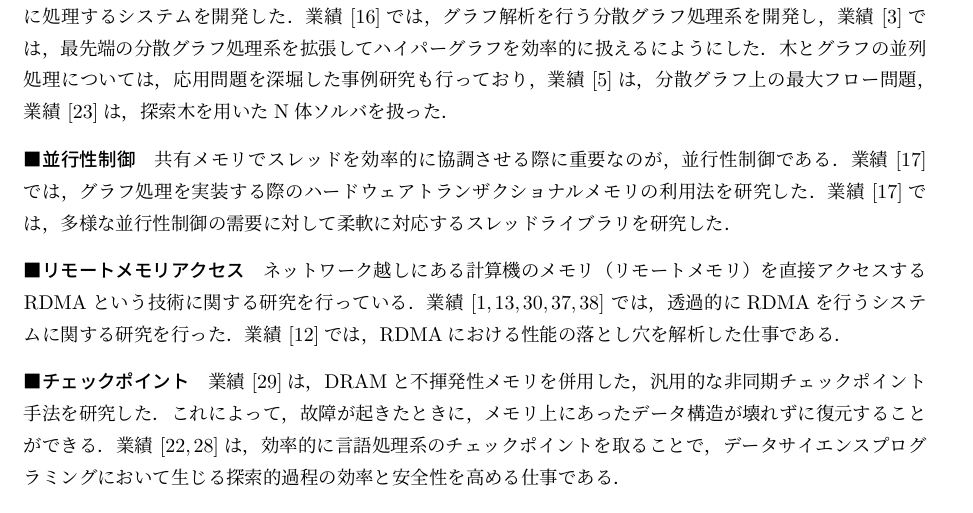
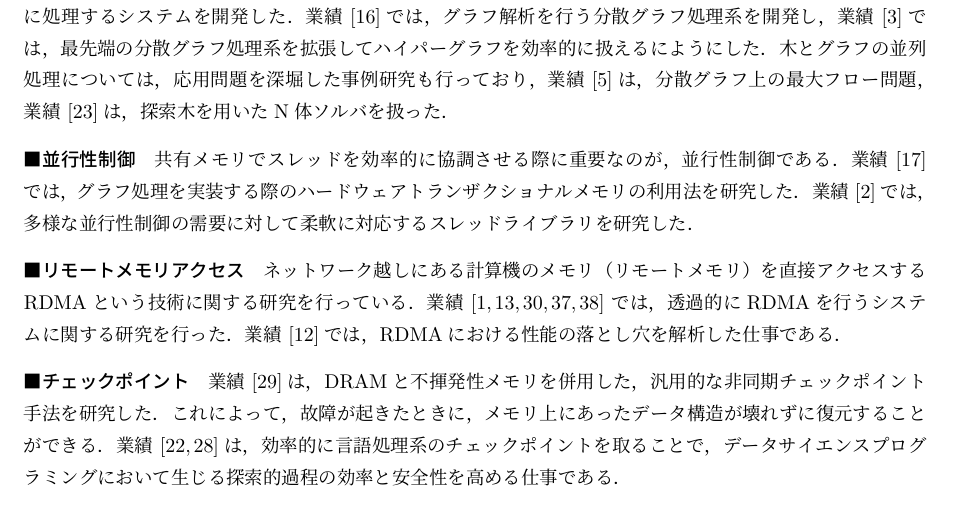
Before and after one commit to satoshigeyuki/cv2023_uec, a LaTeX CV (cv.tex): part of page 2 of 10, cut so that both start at the same text. Compiled offline with pLaTeX and dvipdfmx.

Commit message:
Correct a typo of citation.

```diff
--- a/cv.tex
+++ b/cv.tex
@@ -146,7 +146,7 @@ N体ソルバを扱った．
 \paragraph{並行性制御}
 共有メモリでスレッドを効率的に協調させる際に重要なのが，並行性制御である．
 業績\cite{icpp15:htm}では，グラフ処理を実装する際のハードウェアトランザ
-クショナルメモリの利用法を研究した．業績\cite{icpp15:htm}では，多様な並
+クショナルメモリの利用法を研究した．業績\cite{jip22:compth}では，多様な並
 行性制御の需要に対して柔軟に対応するスレッドライブラリを研究した．
 
 \paragraph{リモートメモリアクセス}
```
Also changed, not shown: resume.pdf.
